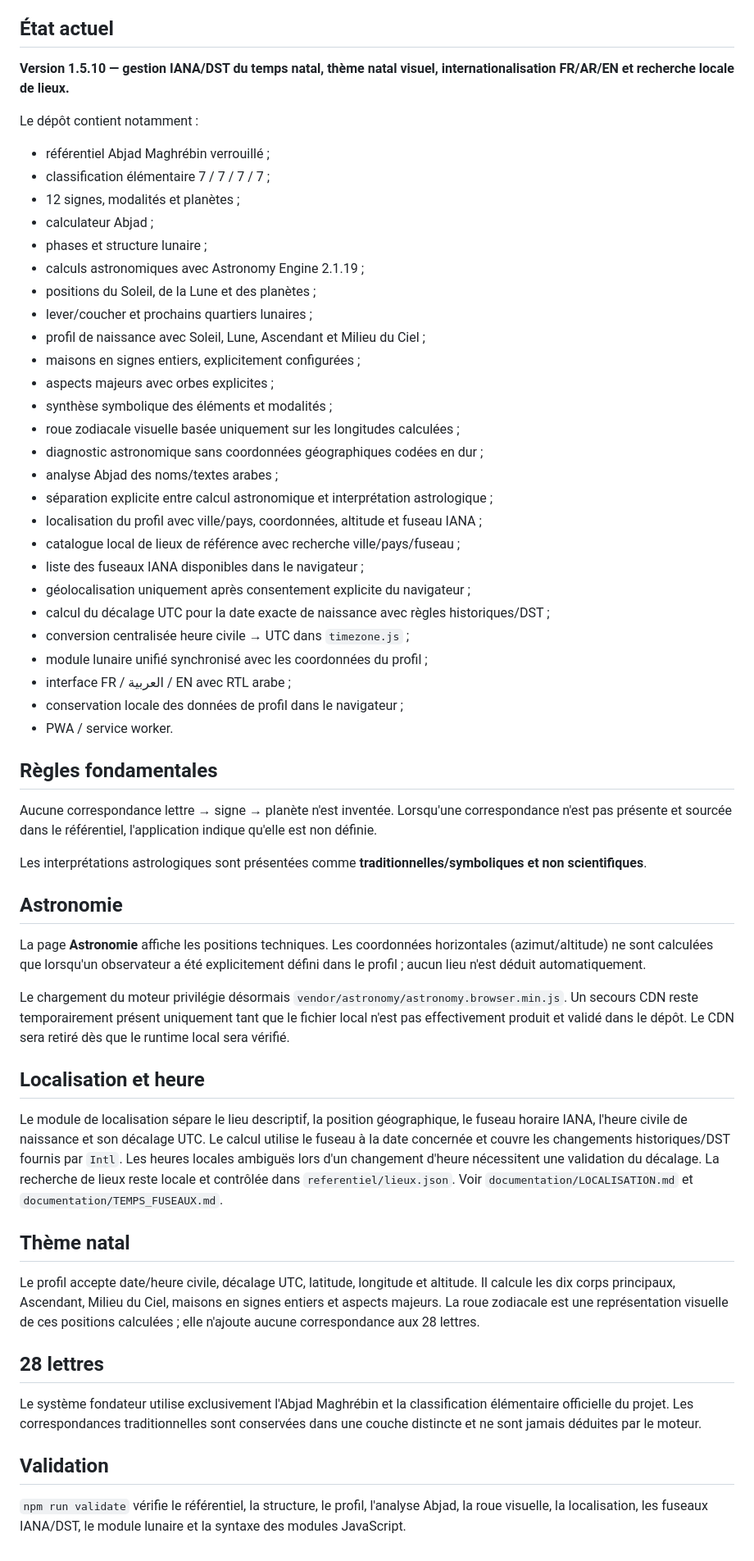
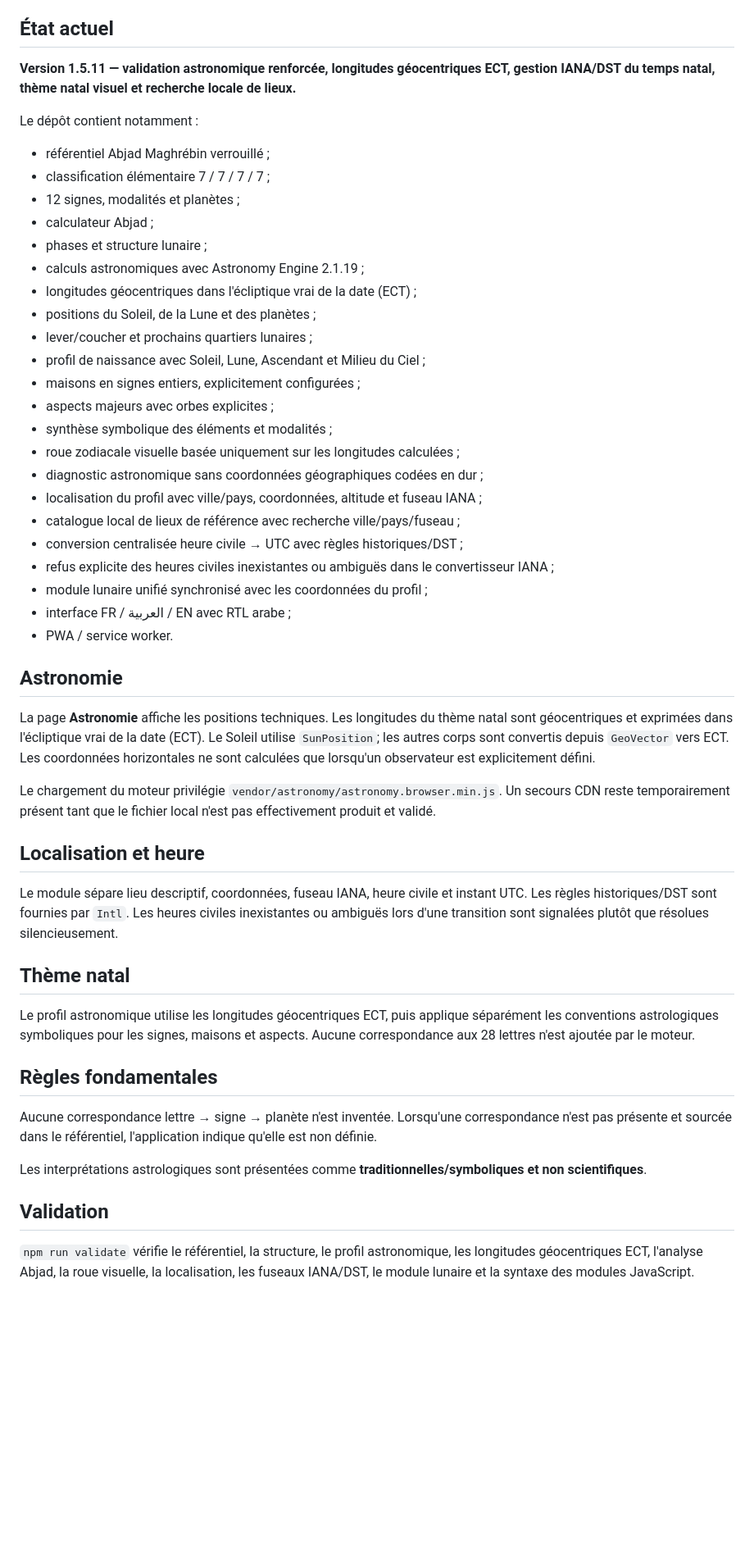
Before and after one commit to eddiecoulibaly1-dotcom/Zodiaque-28-Lettres.-, a Markdown page: README.md, the part around the change. Shown at 82% size. Drawn GitHub-style; blank space fills up the shorter version.

Commit message:
docs: document geocentric astronomy validation 1.5.11

```diff
--- a/README.md
+++ b/README.md
@@ -4,7 +4,7 @@ Application fondée sur le référentiel **Abjad Maghrébin**, les 28 lettres ar
 
 ## État actuel
 
-**Version 1.5.10 — gestion IANA/DST du temps natal, thème natal visuel, internationalisation FR/AR/EN et recherche locale de lieux.**
+**Version 1.5.11 — validation astronomique renforcée, longitudes géocentriques ECT, gestion IANA/DST du temps natal, thème natal visuel et recherche locale de lieux.**
 
 Le dépôt contient notamment :
 
@@ -14,6 +14,7 @@ Le dépôt contient notamment :
 - calculateur Abjad ;
 - phases et structure lunaire ;
 - calculs astronomiques avec Astronomy Engine 2.1.19 ;
+- longitudes géocentriques dans l'écliptique vrai de la date (ECT) ;
 - positions du Soleil, de la Lune et des planètes ;
 - lever/coucher et prochains quartiers lunaires ;
 - profil de naissance avec Soleil, Lune, Ascendant et Milieu du Ciel ;
@@ -22,18 +23,27 @@ Le dépôt contient notamment :
 - synthèse symbolique des éléments et modalités ;
 - roue zodiacale visuelle basée uniquement sur les longitudes calculées ;
 - diagnostic astronomique sans coordonnées géographiques codées en dur ;
-- analyse Abjad des noms/textes arabes ;
-- séparation explicite entre calcul astronomique et interprétation astrologique ;
 - localisation du profil avec ville/pays, coordonnées, altitude et fuseau IANA ;
 - catalogue local de lieux de référence avec recherche ville/pays/fuseau ;
-- liste des fuseaux IANA disponibles dans le navigateur ;
-- géolocalisation uniquement après consentement explicite du navigateur ;
-- calcul du décalage UTC pour la date exacte de naissance avec règles historiques/DST ;
-- conversion centralisée heure civile → UTC dans `timezone.js` ;
+- conversion centralisée heure civile → UTC avec règles historiques/DST ;
+- refus explicite des heures civiles inexistantes ou ambiguës dans le convertisseur IANA ;
 - module lunaire unifié synchronisé avec les coordonnées du profil ;
 - interface FR / العربية / EN avec RTL arabe ;
-- conservation locale des données de profil dans le navigateur ;
 - PWA / service worker.
+
+## Astronomie
+
+La page **Astronomie** affiche les positions techniques. Les longitudes du thème natal sont géocentriques et exprimées dans l'écliptique vrai de la date (ECT). Le Soleil utilise `SunPosition`; les autres corps sont convertis depuis `GeoVector` vers ECT. Les coordonnées horizontales ne sont calculées que lorsqu'un observateur est explicitement défini.
+
+Le chargement du moteur privilégie `vendor/astronomy/astronomy.browser.min.js`. Un secours CDN reste temporairement présent tant que le fichier local n'est pas effectivement produit et validé.
+
+## Localisation et heure
+
+Le module sépare lieu descriptif, coordonnées, fuseau IANA, heure civile et instant UTC. Les règles historiques/DST sont fournies par `Intl`. Les heures civiles inexistantes ou ambiguës lors d'une transition sont signalées plutôt que résolues silencieusement.
+
+## Thème natal
+
+Le profil astronomique utilise les longitudes géocentriques ECT, puis applique séparément les conventions astrologiques symboliques pour les signes, maisons et aspects. Aucune correspondance aux 28 lettres n'est ajoutée par le moteur.
 
 ## Règles fondamentales
 
@@ -41,24 +51,6 @@ Aucune correspondance lettre → signe → planète n'est inventée. Lorsqu'une
 
 Les interprétations astrologiques sont présentées comme **traditionnelles/symboliques et non scientifiques**.
 
-## Astronomie
-
-La page **Astronomie** affiche les positions techniques. Les coordonnées horizontales (azimut/altitude) ne sont calculées que lorsqu'un observateur a été explicitement défini dans le profil ; aucun lieu n'est déduit automatiquement.
-
-Le chargement du moteur privilégie désormais `vendor/astronomy/astronomy.browser.min.js`. Un secours CDN reste temporairement présent uniquement tant que le fichier local n'est pas effectivement produit et validé dans le dépôt. Le CDN sera retiré dès que le runtime local sera vérifié.
-
-## Localisation et heure
-
-Le module de localisation sépare le lieu descriptif, la position géographique, le fuseau horaire IANA, l'heure civile de naissance et son décalage UTC. Le calcul utilise le fuseau à la date concernée et couvre les changements historiques/DST fournis par `Intl`. Les heures locales ambiguës lors d'un changement d'heure nécessitent une validation du décalage. La recherche de lieux reste locale et contrôlée dans `referentiel/lieux.json`. Voir `documentation/LOCALISATION.md` et `documentation/TEMPS_FUSEAUX.md`.
-
-## Thème natal
-
-Le profil accepte date/heure civile, décalage UTC, latitude, longitude et altitude. Il calcule les dix corps principaux, Ascendant, Milieu du Ciel, maisons en signes entiers et aspects majeurs. La roue zodiacale est une représentation visuelle de ces positions calculées ; elle n'ajoute aucune correspondance aux 28 lettres.
-
-## 28 lettres
-
-Le système fondateur utilise exclusivement l'Abjad Maghrébin et la classification élémentaire officielle du projet. Les correspondances traditionnelles sont conservées dans une couche distincte et ne sont jamais déduites par le moteur.
-
 ## Validation
 
-`npm run validate` vérifie le référentiel, la structure, le profil, l'analyse Abjad, la roue visuelle, la localisation, les fuseaux IANA/DST, le module lunaire et la syntaxe des modules JavaScript.
+`npm run validate` vérifie le référentiel, la structure, le profil astronomique, les longitudes géocentriques ECT, l'analyse Abjad, la roue visuelle, la localisation, les fuseaux IANA/DST, le module lunaire et la syntaxe des modules JavaScript.
```
